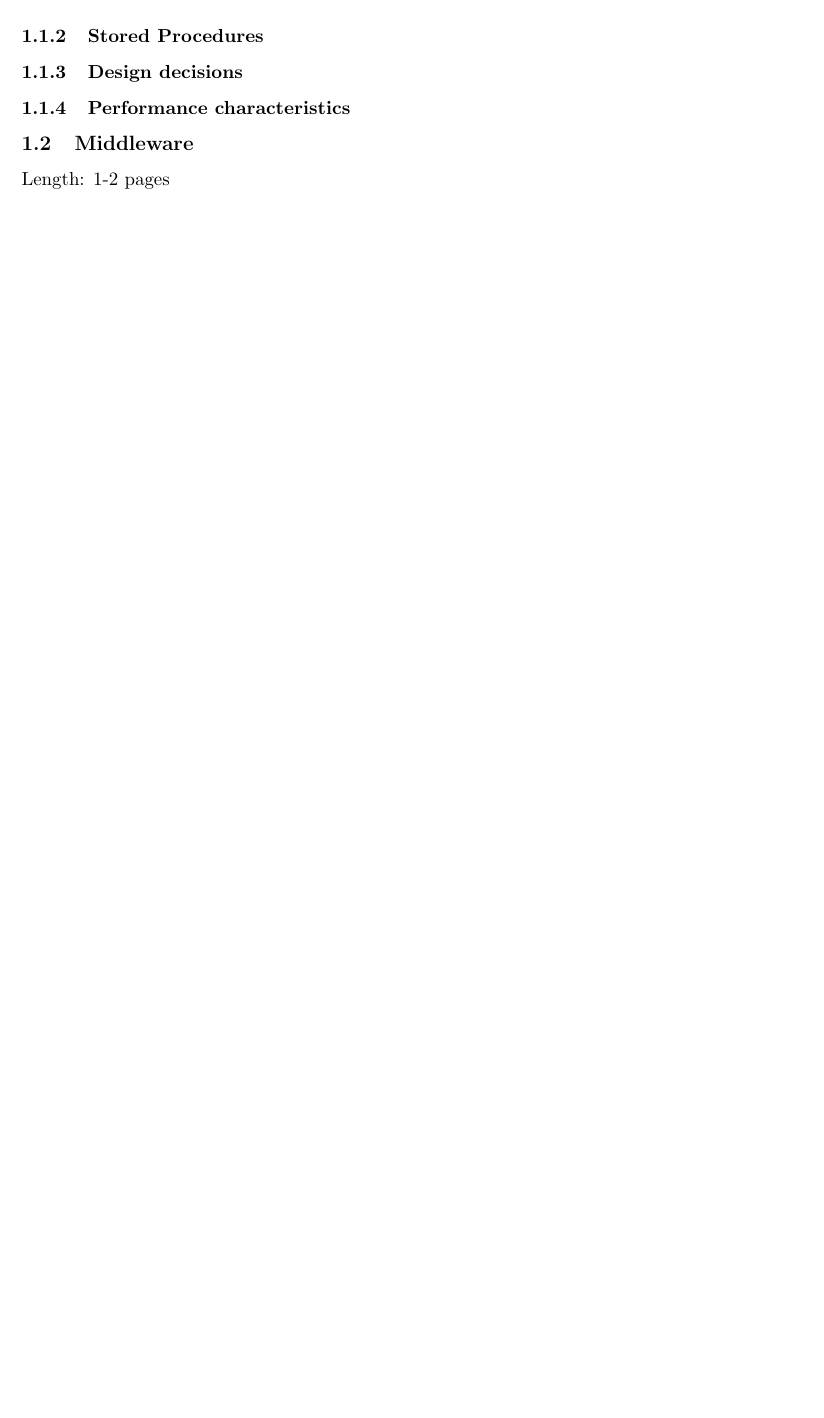
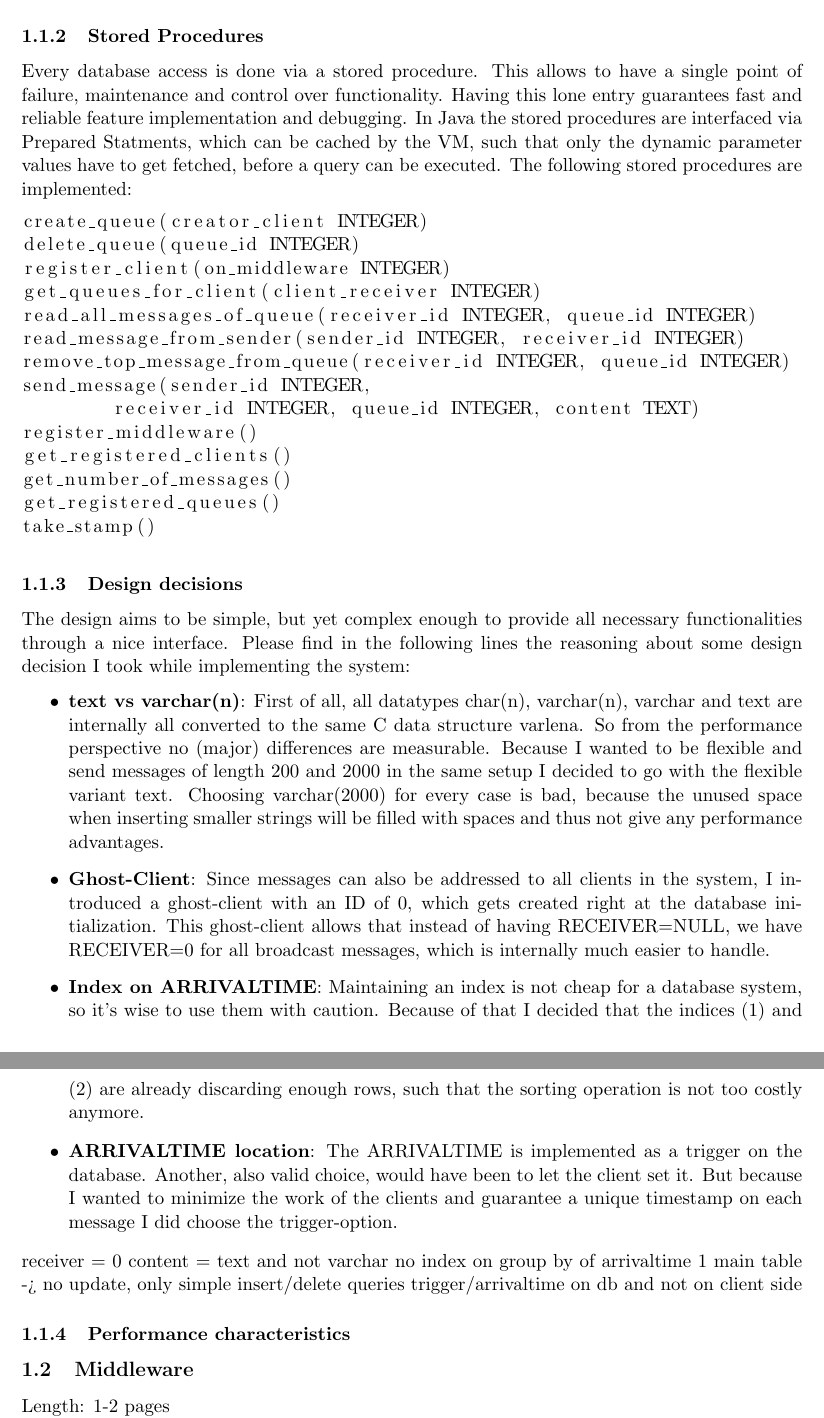
Before and after one commit to geischtli/ASL, a LaTeX document (report/ASLMilestone1.tex): part of page 2 of 4 before the commit and two parts of pages 3 and 4 of 6 after it, the two joined at a grey line, cut so that both start at the same text, the shorter picture padded with empty space. Compiled offline with pdfLaTeX.

Commit message:
fixed latency computation, worked on report

```diff
--- a/report/ASLMilestone1.tex
+++ b/report/ASLMilestone1.tex
@@ -1,6 +1,7 @@
 \documentclass[11pt]{article}
 \usepackage[a4paper, portrait, margin=1in]{geometry}
 \usepackage{graphicx}
+\usepackage{listings}
 
 
 \begin{document}
@@ -69,7 +84,35 @@ The database schema was chosen in such a way, that it provides all required func
 \subsubsection{Stored Procedures}\label{sec:stored-procedures}
+Every database access is done via a stored procedure. This allows to have a single point of failure, maintenance and control over functionality. Having this lone entry guarantees fast and reliable feature implementation and debugging. In Java the stored procedures are interfaced via Prepared Statments, which can be cached by the VM, such that only the dynamic parameter values have to get fetched, before a query can be executed. The following stored procedures are implemented:
+\begin{lstlisting}
+create_queue(creator_client INTEGER)
+delete_queue(queue_id INTEGER)
+register_client(on_middleware INTEGER)
+get_queues_for_client(client_receiver INTEGER)
+read_all_messages_of_queue(receiver_id INTEGER, queue_id INTEGER)
+read_message_from_sender(sender_id INTEGER, receiver_id INTEGER)
+remove_top_message_from_queue(receiver_id INTEGER, queue_id INTEGER)
+send_message(sender_id INTEGER,
+	receiver_id INTEGER, queue_id INTEGER, content TEXT)
+register_middleware()
+get_registered_clients()
+get_number_of_messages()
+get_registered_queues()
+take_stamp()
+\end{lstlisting}
 
 \subsubsection{Design decisions}\label{sec:design-decisions}
-
+The design aims to be simple, but yet complex enough to provide all necessary functionalities through a nice interface. Please find in the following lines the reasoning about some design decision I took while implementing the system:
+\begin{itemize}
+	\item \textbf{text vs varchar(n)}: First of all, all datatypes char(n), varchar(n), varchar and text are internally all converted to the same C data structure varlena. So from the performance perspective no (major) differences are measurable. Because I wanted to be flexible and send messages of length 200 and 2000 in the same setup I decided to go with the flexible variant text. Choosing varchar(2000) for every case is bad, because the unused space when inserting smaller strings will be filled with spaces and thus not give any performance advantages.
+	\item \textbf{Ghost-Client}: Since messages can also be addressed to all clients in the system, I introduced a ghost-client with an ID of 0, which gets created right at the database initialization. This ghost-client allows that instead of having RECEIVER=NULL, we have RECEIVER=0 for all broadcast messages, which is internally much easier to handle.
+	\item \textbf{Index on ARRIVALTIME}: Maintaining an index is not cheap for a database system, so it's wise to use them with caution. Because of that I decided that the indices (1) and (2) are already discarding enough rows, such that the sorting operation is not too costly anymore.
+	\item \textbf{ARRIVALTIME location}: The ARRIVALTIME is implemented as a trigger on the database. Another, also valid choice, would have been to let the client set it. But because I wanted to minimize the work of the clients and guarantee a unique timestamp on each message I did choose the trigger-option.
+\end{itemize}
+receiver = 0
+content = text and not varchar
+no index on group by of arrivaltime
+1 main table -> no update, only simple insert/delete queries
+trigger/arrivaltime on db and not on client side
 \subsubsection{Performance characteristics}\label{sec:performance-characteristics}
 
 \subsection{Middleware}\label{sec:middleware}
```
Also changed, not shown: report/ASLMilestone1.pdf, report/figures/database/levels0_2_lat.png (added), report/figures/database/levels0_2_tp.png (added), report/ASLMilestone1.tex (16 more changed lines), 6 other files.
